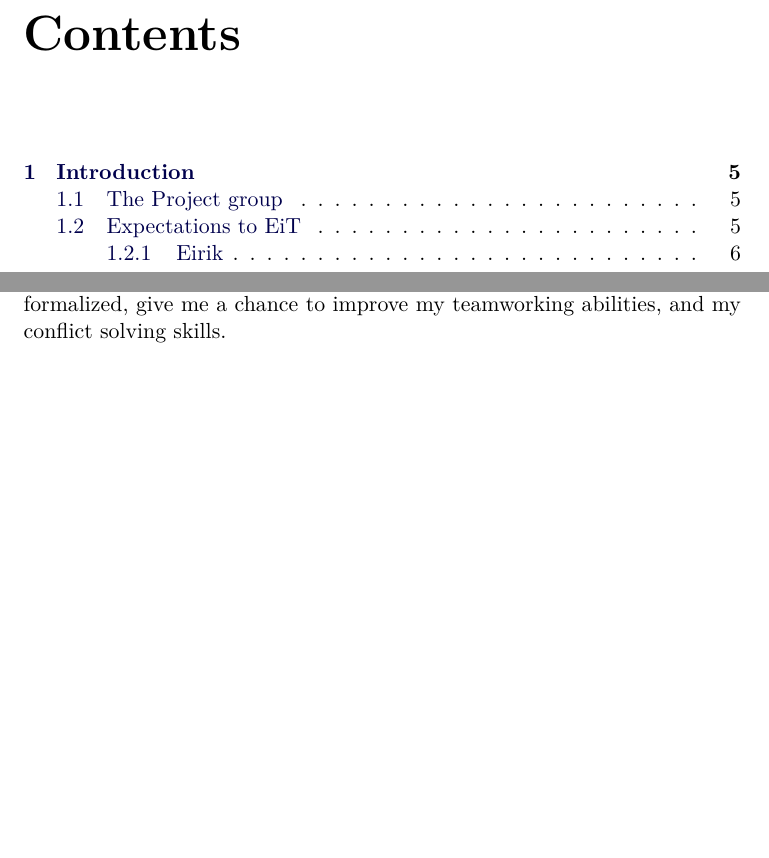
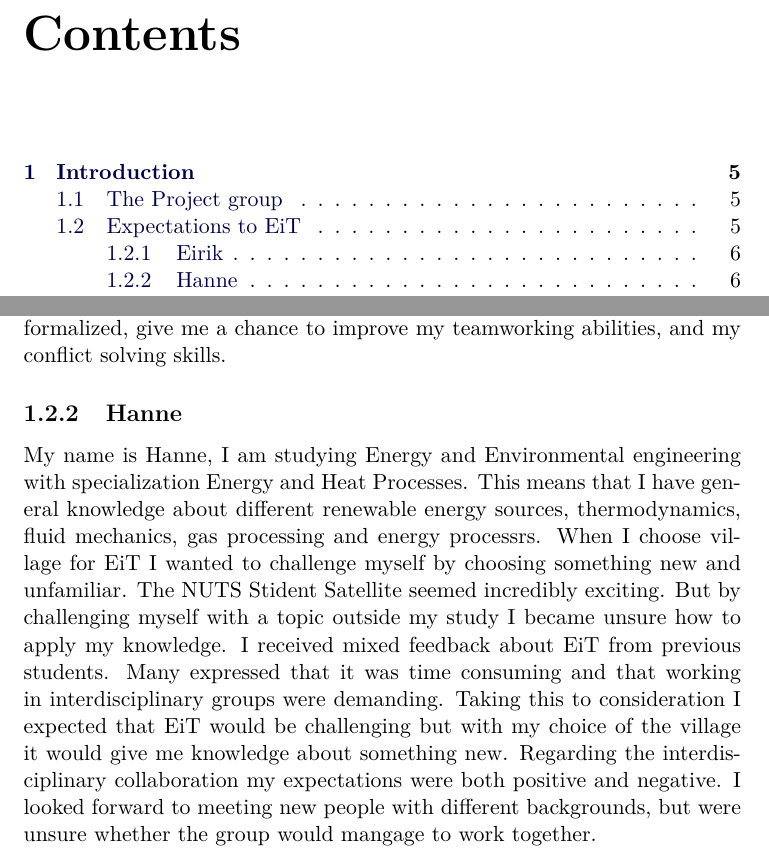
Before and after one commit to Ekerholten/EIT-Gruppe-Blue-Box, a LaTeX document (Prosessrapport/process_report_main.tex, which reads Prosessrapport/Introduction/Hanne.tex): two parts of pages 3 and 7 of 8, joined at a grey line, cut so that both start at the same text, the shorter picture padded with empty space. Compiled offline with pdfLaTeX.

Commit message:
Uploaded Hanne.tex

```diff
--- /dev/null
+++ b/Prosessrapport/Introduction/Hanne.tex
@@ -0,0 +1,3 @@
+\subsection{Hanne}
+
+My name is Hanne, I am studying Energy and Environmental engineering with specialization Energy and Heat Processes. This means that I have general knowledge about different renewable energy sources, thermodynamics, fluid mechanics, gas processing and energy processrs. When I choose village for EiT I wanted to challenge myself by choosing something new and unfamiliar. The NUTS Stident Satellite seemed incredibly exciting. But by challenging myself with a topic outside my study I became unsure how to apply my knowledge. I received mixed feedback about EiT from previous students. Many expressed that it was time consuming and that working in interdisciplinary groups were demanding. Taking this to consideration I expected that EiT would be challenging but with my choice of the village it would give me knowledge about something new. Regarding the interdisciplinary collaboration my expectations were both positive and negative. I looked forward to meeting new people with different backgrounds, but were unsure whether the group would mangage to work together.
```
Also changed, not shown: Prosessrapport/Introduction/Introduction.tex (+1 -0 lines).
